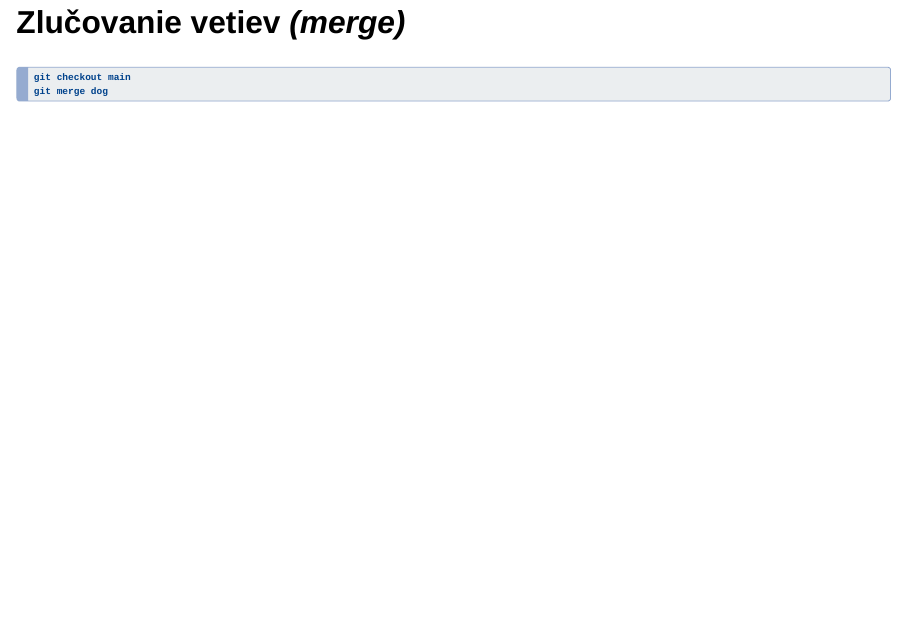
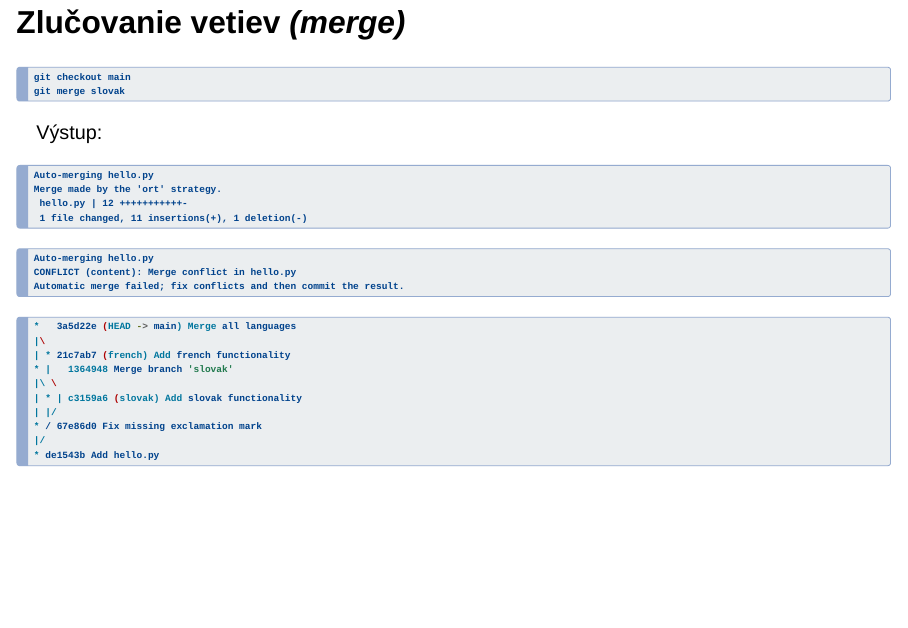
Before and after one commit to bbrrck/git-workshop, a Quarto document (slides/slides.qmd): page 27 of 43. Rendered offline with R 4.5, knitr and Pandoc in place of Quarto, with nearby package versions; drawn as Slidy slides in place of the format the file asks for.

Commit message:
Add git output

````diff
--- a/slides/slides.qmd
+++ b/slides/slides.qmd
@@ -368,12 +368,36 @@ git checkout -b slovak # vytvor vetvu 'slovak' a prepni sa na ňu
 ```
 
 ## Zlučovanie vetiev *(merge)*
-::: {.todo}
-:::
-
 ```powershell
 git checkout main
-git merge dog
+git merge slovak
+```
+
+Výstup:
+```markdown
+Auto-merging hello.py
+Merge made by the 'ort' strategy.
+ hello.py | 12 +++++++++++-
+ 1 file changed, 11 insertions(+), 1 deletion(-)
+ ```
+
+```markdown
+Auto-merging hello.py
+CONFLICT (content): Merge conflict in hello.py
+Automatic merge failed; fix conflicts and then commit the result.
+```
+
+```sh
+*   3a5d22e (HEAD -> main) Merge all languages
+|\
+| * 21c7ab7 (french) Add french functionality
+* |   1364948 Merge branch 'slovak'
+|\ \
+| * | c3159a6 (slovak) Add slovak functionality
+| |/
+* / 67e86d0 Fix missing exclamation mark
+|/
+* de1543b Add hello.py
 ```
 
 ## Riešenie *merge* konfliktov
````
